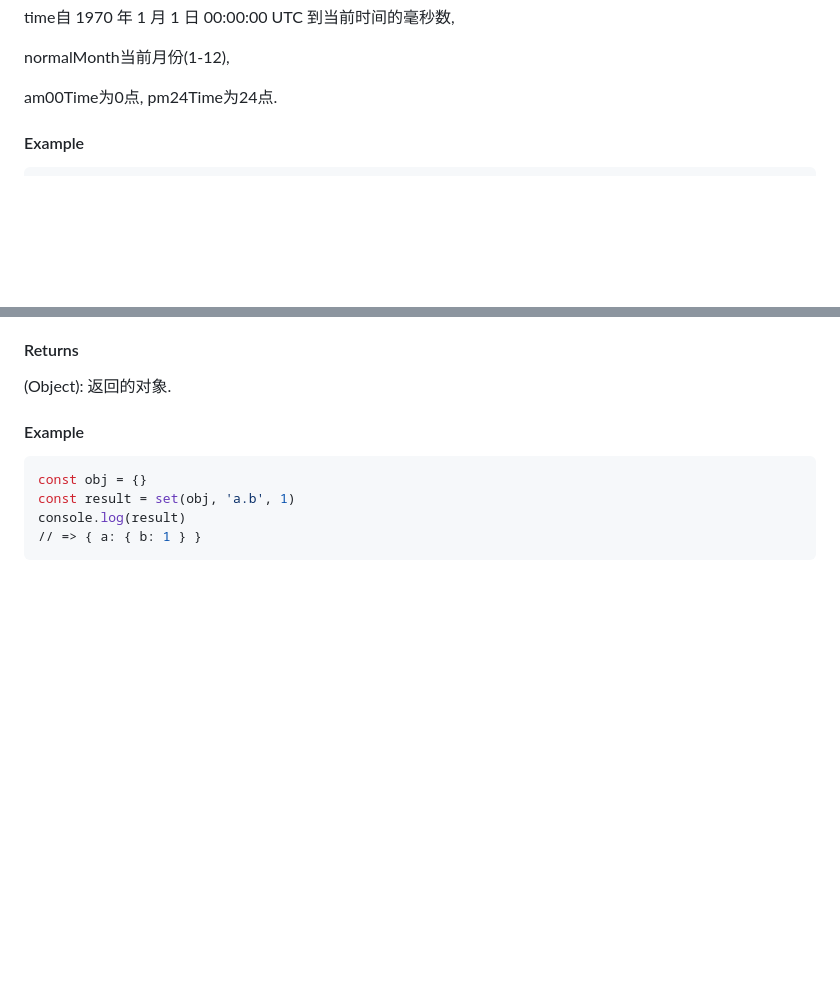
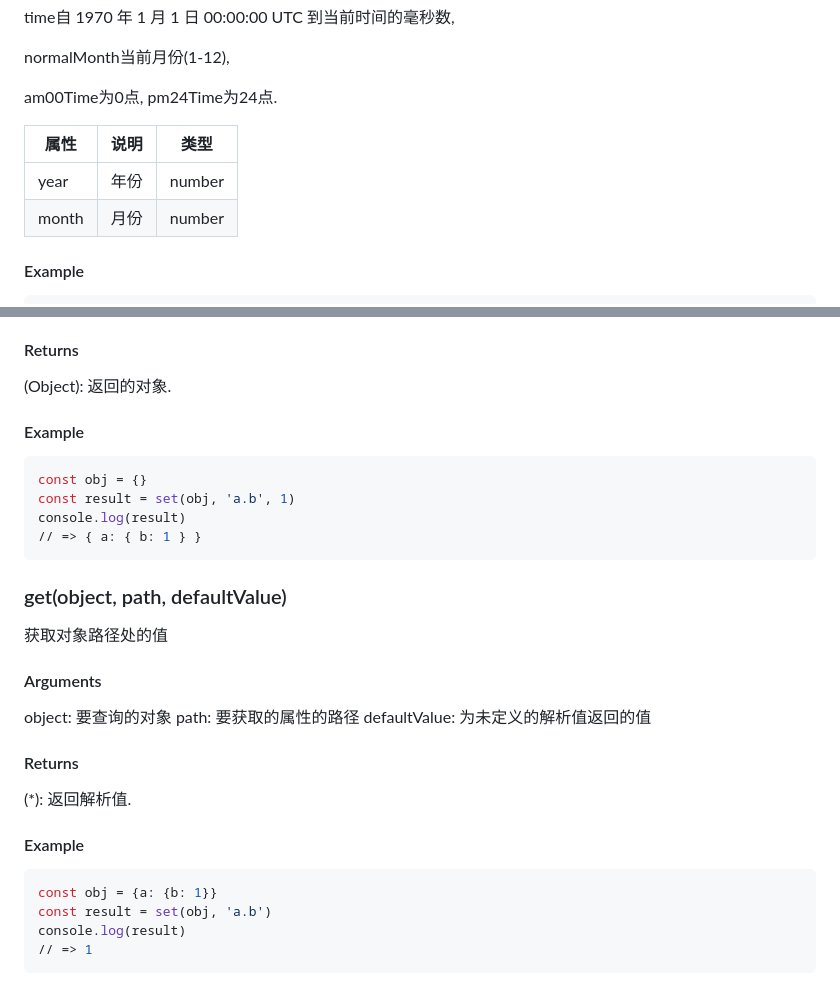
Before and after one commit to ZHTGitHub/nifty-js, a Markdown page: README.md, 2 parts joined by grey strips. GitHub-like rendering; blank space fills up the shorter version.

Commit message:
ci: 编写使用文档

````diff
--- a/README.md
+++ b/README.md
@@ -172,6 +172,11 @@ normalMonth当前月份(1-12),
 
 am00Time为0点, pm24Time为24点.
 
+|  属性   | 说明  | 类型  |
+|  ----  | ----  | ----  |
+| year   | 年份  | number  |
+| month  | 月份  | number  |
+
 
 #### Example
 
@@ -218,3 +223,27 @@ const result = set(obj, 'a.b', 1)
 console.log(result)
 // => { a: { b: 1 } }
 ```
+
+### get(object, path, defaultValue)
+
+获取对象路径处的值
+
+#### Arguments
+
+object: 要查询的对象
+path: 要获取的属性的路径
+defaultValue: 为未定义的解析值返回的值
+
+#### Returns
+
+(*): 返回解析值.
+
+
+#### Example
+
+```bash
+const obj = {a: {b: 1}}
+const result = set(obj, 'a.b')
+console.log(result)
+// => 1
+```
````
